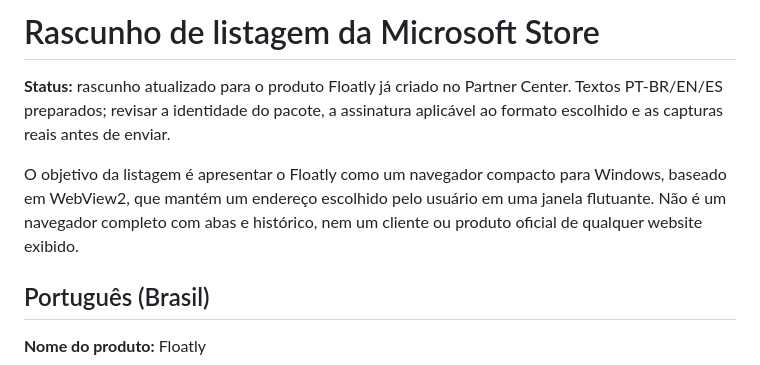
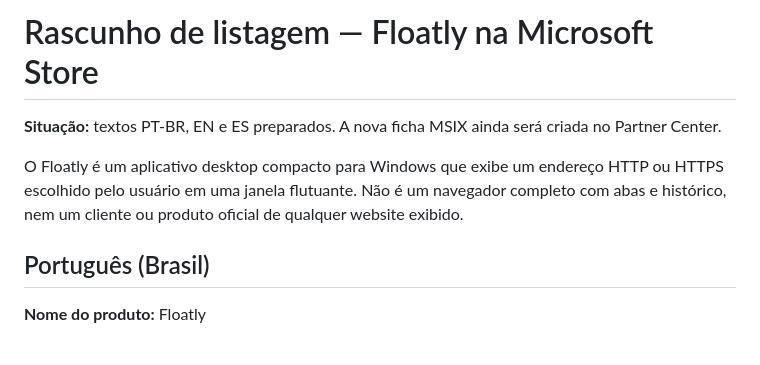
Before and after one commit to pablopcdossantos2-sys/floatly-website-widget, a Markdown page: MICROSOFT_STORE_LISTING_DRAFT.md, the part around one of its changes. GitHub-like rendering.

```diff
--- a/MICROSOFT_STORE_LISTING_DRAFT.md
+++ b/MICROSOFT_STORE_LISTING_DRAFT.md
@@ -1,8 +1,8 @@
-# Rascunho de listagem da Microsoft Store
+# Rascunho de listagem — Floatly na Microsoft Store
 
-**Status:** rascunho atualizado para o produto Floatly já criado no Partner Center. Textos PT-BR/EN/ES preparados; revisar a identidade do pacote, a assinatura aplicável ao formato escolhido e as capturas reais antes de enviar.
+**Situação:** textos PT-BR, EN e ES preparados. A nova ficha MSIX ainda será criada no Partner Center.
 
-O objetivo da listagem é apresentar o Floatly como um navegador compacto para Windows, baseado em WebView2, que mantém um endereço escolhido pelo usuário em uma janela flutuante. Não é um navegador completo com abas e histórico, nem um cliente ou produto oficial de qualquer website exibido.
+O Floatly é um aplicativo desktop compacto para Windows que exibe um endereço HTTP ou HTTPS escolhido pelo usuário em uma janela flutuante. Não é um navegador completo com abas e histórico, nem um cliente ou produto oficial de qualquer website exibido.
 
 ## Português (Brasil)
 
```
Also changed, not shown: other parts of MICROSOFT_STORE_LISTING_DRAFT.md (+11 -8 lines).
